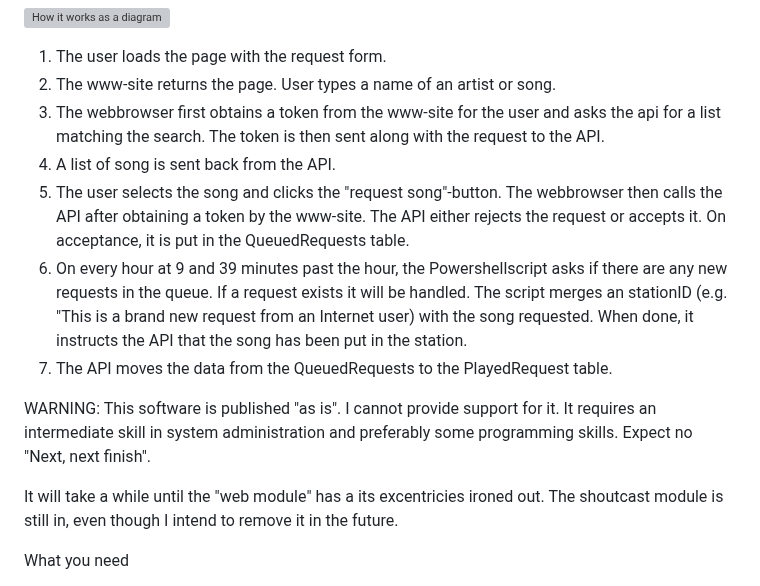
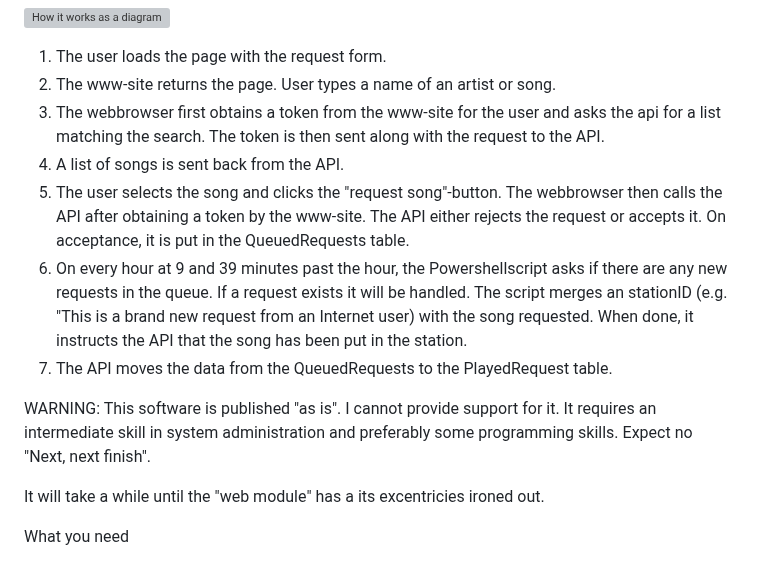
Before and after one commit to stripecat/datalinks, a Markdown page: README.md, the part around the change. Rendered like a GitHub page; grey boxes are pictures that could not be loaded.

Commit message:
Typos and corrections. //EZS

```diff
--- a/README.md
+++ b/README.md
@@ -6,7 +6,7 @@ A backend database and request system for PlayIT Live.
 1. The user loads the page with the request form.
 2. The www-site returns the page. User types a name of an artist or song.
 3. The webbrowser first obtains a token from the www-site for the user and asks the api for a list matching the search. The token is then sent along with the request to the API.
-4. A list of song is sent back from the API.
+4. A list of songs is sent back from the API.
 5. The user selects the song and clicks the "request song"-button. The webbrowser then calls the API after obtaining a token by the www-site.
 The API either rejects the request or accepts it. On acceptance, it is put in the QueuedRequests table.
 6. On every hour at 9 and 39 minutes past the hour, the Powershellscript asks if there are any new requests in the queue. If a request exists it will be handled. The script merges an stationID (e.g. "This is a brand new request from an Internet user) with the song requested. When done, it instructs the API that the song has been put in the station.
@@ -15,7 +15,7 @@ The API either rejects the request or accepts it. On acceptance, it is put in th
 WARNING:
 This software is published "as is". I cannot provide support for it. It requires an intermediate skill in system administration and preferably some programming skills. Expect no "Next, next finish".
 
-It will take a while until the "web module" has a its excentricies ironed out. The shoutcast module is still in, even though I intend to remove it in the future.
+It will take a while until the "web module" has a its excentricies ironed out.
 
 What you need
 
```
